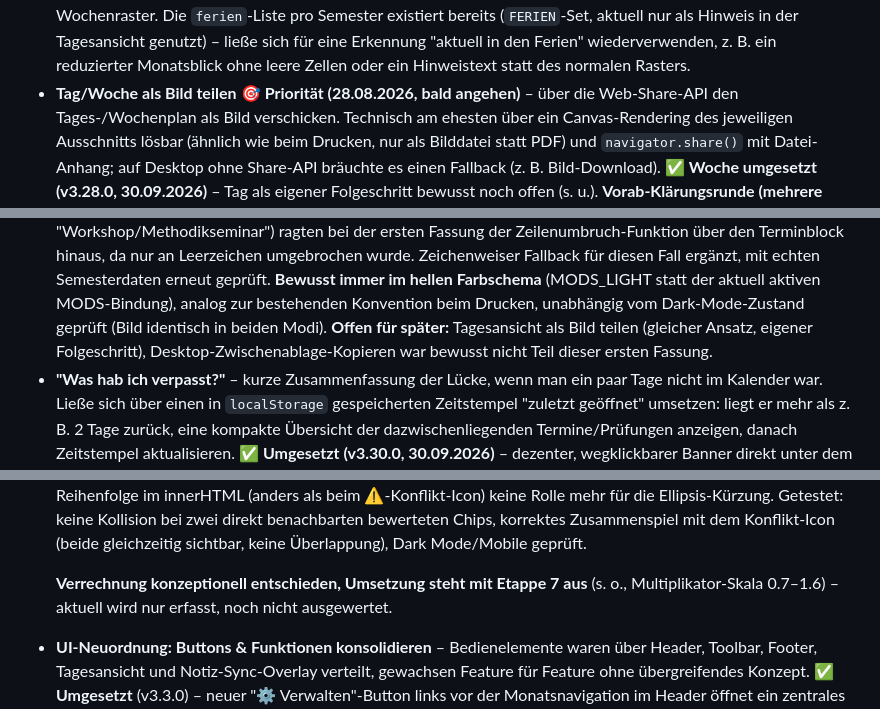
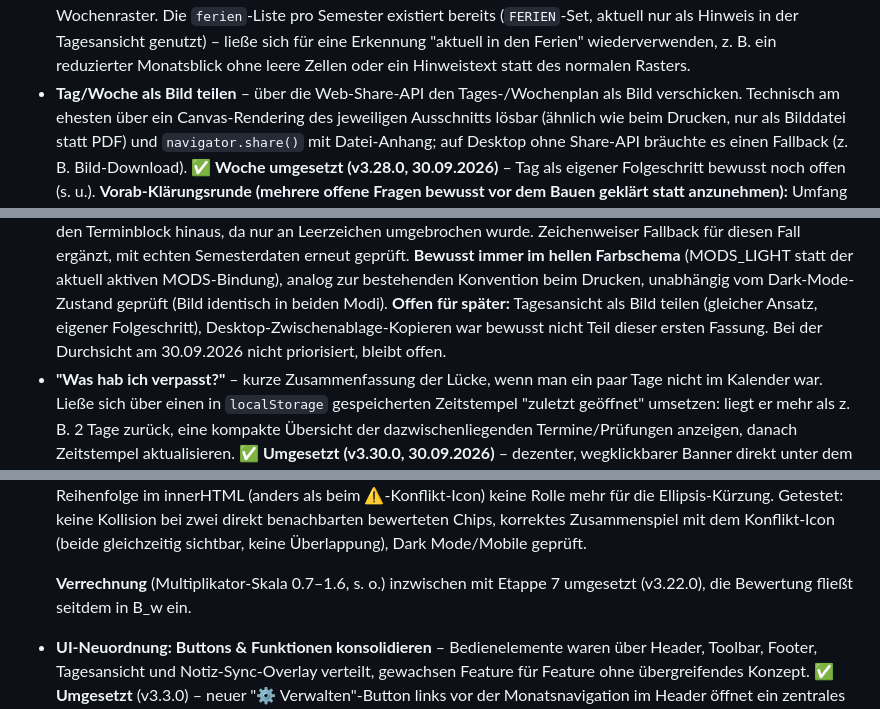
Before and after one commit to peppermieta/Kalender, a Markdown page: IDEENSAMMLUNG.md, 3 parts joined by grey strips. Rendered like a GitHub page.

```diff
--- a/IDEENSAMMLUNG.md
+++ b/IDEENSAMMLUNG.md
@@ -199,8 +212,7 @@ Noch nicht umgesetzte Funktionen, sortiert nach Umsetzbarkeit/Aufwand.
   der Tagesansicht genutzt) – ließe sich für eine Erkennung "aktuell in
   den Ferien" wiederverwenden, z. B. ein reduzierter Monatsblick ohne
   leere Zellen oder ein Hinweistext statt des normalen Rasters.
-- **Tag/Woche als Bild teilen** 🎯 **Priorität (28.08.2026, bald
-  angehen)** – über die Web-Share-API den
+- **Tag/Woche als Bild teilen** – über die Web-Share-API den
   Tages-/Wochenplan als Bild verschicken. Technisch am ehesten über ein
   Canvas-Rendering des jeweiligen Ausschnitts lösbar (ähnlich wie beim
   Drucken, nur als Bilddatei statt PDF) und `navigator.share()` mit
@@ -240,7 +252,8 @@ Noch nicht umgesetzte Funktionen, sortiert nach Umsetzbarkeit/Aufwand.
   Modi).
   **Offen für später:** Tagesansicht als Bild teilen (gleicher Ansatz,
   eigener Folgeschritt), Desktop-Zwischenablage-Kopieren war bewusst
-  nicht Teil dieser ersten Fassung.
+  nicht Teil dieser ersten Fassung. Bei der Durchsicht am 30.09.2026
+  nicht priorisiert, bleibt offen.
 - **"Was hab ich verpasst?"** – kurze Zusammenfassung der Lücke, wenn man
   ein paar Tage nicht im Kalender war. Ließe sich über einen in
   `localStorage` gespeicherten Zeitstempel "zuletzt geöffnet" umsetzen:
@@ -779,9 +814,8 @@ Noch nicht umgesetzte Funktionen, sortiert nach Umsetzbarkeit/Aufwand.
   mit dem Konflikt-Icon (beide gleichzeitig sichtbar, keine
   Überlappung), Dark Mode/Mobile geprüft.
 
-  **Verrechnung konzeptionell entschieden, Umsetzung steht mit Etappe 7
-  aus** (s. o., Multiplikator-Skala 0.7–1.6) – aktuell wird nur erfasst,
-  noch nicht ausgewertet.
+  **Verrechnung** (Multiplikator-Skala 0.7–1.6, s. o.) inzwischen mit
+  Etappe 7 umgesetzt (v3.22.0), die Bewertung fließt seitdem in B_w ein.
 - **UI-Neuordnung: Buttons & Funktionen konsolidieren** – Bedienelemente
   waren über Header, Toolbar, Footer, Tagesansicht und Notiz-Sync-Overlay
   verteilt, gewachsen Feature für Feature ohne übergreifendes Konzept.
```
Also changed, not shown: other parts of IDEENSAMMLUNG.md (+40 -6 lines).
